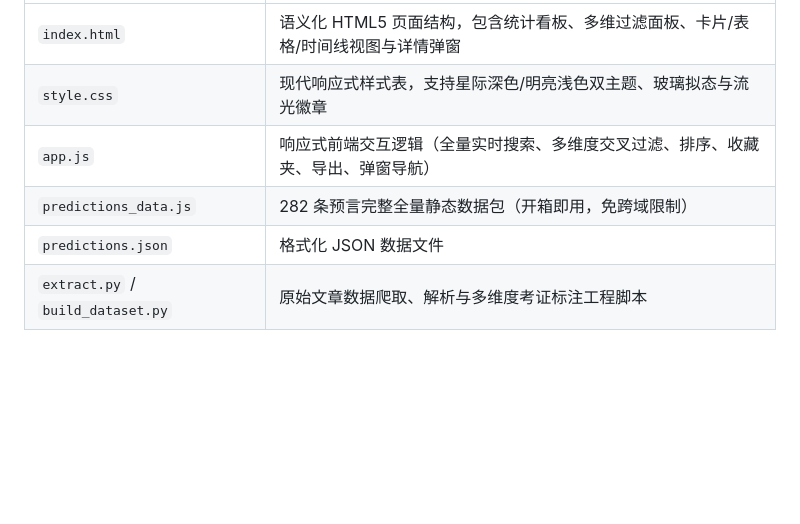
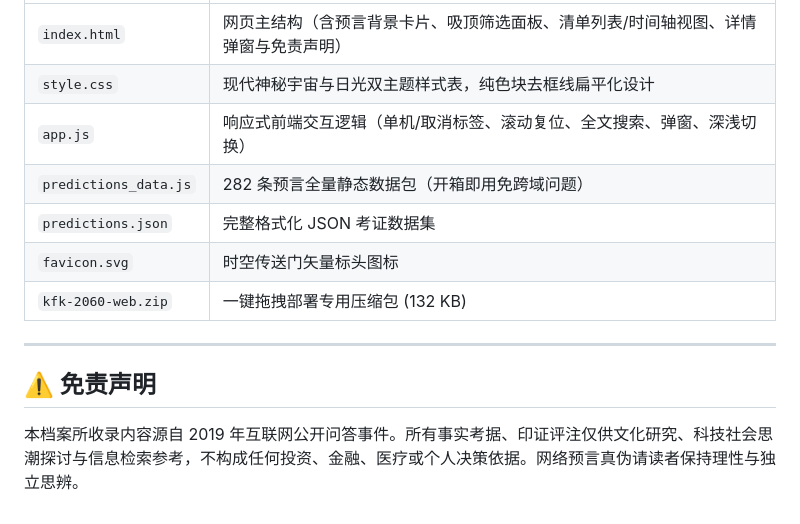
Before and after one commit to xuewei1005/kfk-predictions, a Markdown page: README.md, the part around one of its changes. Drawn GitHub-style; blank space fills up the shorter version.

```diff
--- a/README.md
+++ b/README.md
@@ -67,7 +63,14 @@ C:\Users\cxv52\.gemini\antigravity\scratch\kfk-predictions\index.html
 | :--- | :--- |
-| `index.html` | 语义化 HTML5 页面结构，包含统计看板、多维过滤面板、卡片/表格/时间线视图与详情弹窗 |
-| `style.css` | 现代响应式样式表，支持星际深色/明亮浅色双主题、玻璃拟态与流光徽章 |
-| `app.js` | 响应式前端交互逻辑（全量实时搜索、多维度交叉过滤、排序、收藏夹、导出、弹窗导航） |
-| `predictions_data.js` | 282 条预言完整全量静态数据包（开箱即用，免跨域限制） |
-| `predictions.json` | 格式化 JSON 数据文件 |
-| `extract.py` / `build_dataset.py` | 原始文章数据爬取、解析与多维度考证标注工程脚本 |
+| `index.html` | 网页主结构（含预言背景卡片、吸顶筛选面板、清单列表/时间轴视图、详情弹窗与免责声明） |
+| `style.css` | 现代神秘宇宙与日光双主题样式表，纯色块去框线扁平化设计 |
+| `app.js` | 响应式前端交互逻辑（单机/取消标签、滚动复位、全文搜索、弹窗、深浅切换） |
+| `predictions_data.js` | 282 条预言全量静态数据包（开箱即用免跨域问题） |
+| `predictions.json` | 完整格式化 JSON 考证数据集 |
+| `favicon.svg` | 时空传送门矢量标头图标 |
+| `kfk-2060-web.zip` | 一键拖拽部署专用压缩包 (132 KB) |
+
+---
+
+## ⚠️ 免责声明
+
+本档案所收录内容源自 2019 年互联网公开问答事件。所有事实考据、印证评注仅供文化研究、科技社会思潮探讨与信息检索参考，不构成任何投资、金融、医疗或个人决策依据。网络预言真伪请读者保持理性与独立思辨。
```
Also changed, not shown: other parts of README.md (+48 -52 lines).
